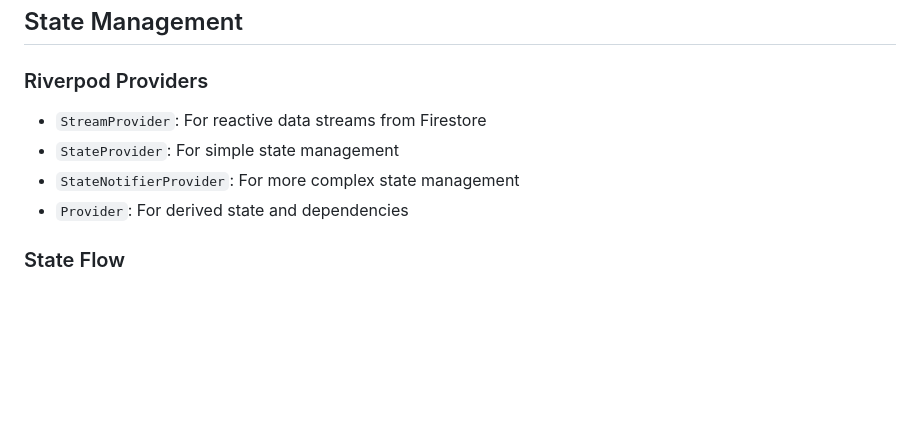
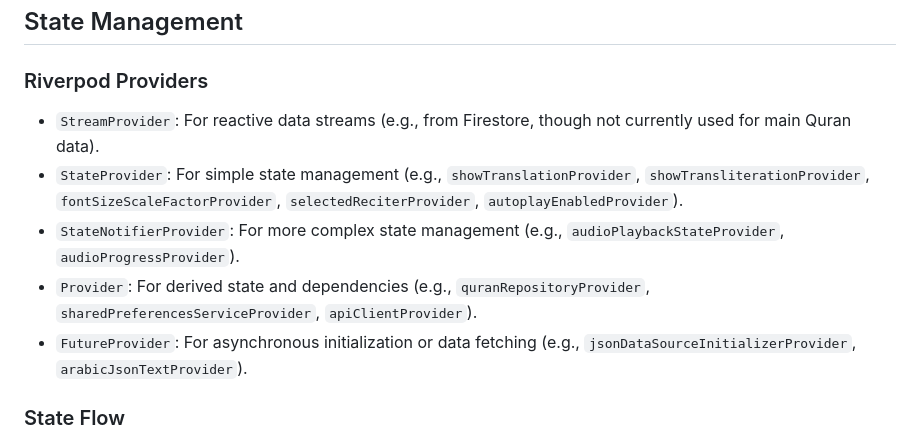
Before and after one commit to knath2000/flutter_quran, a Markdown page: docs/memory-bank/systemPatterns.md, the part around the change. Drawn GitHub-style; blank space fills up the shorter version.

Commit message:
docs(memory-bank): Update techContext and systemPatterns for transliteration feature

```diff
--- a/docs/memory-bank/systemPatterns.md
+++ b/docs/memory-bank/systemPatterns.md
@@ -57,10 +57,11 @@ Each feature follows a simplified clean architecture approach:
 ## State Management
 
 ### Riverpod Providers
-- `StreamProvider`: For reactive data streams from Firestore
-- `StateProvider`: For simple state management
-- `StateNotifierProvider`: For more complex state management
-- `Provider`: For derived state and dependencies
+- `StreamProvider`: For reactive data streams (e.g., from Firestore, though not currently used for main Quran data).
+- `StateProvider`: For simple state management (e.g., `showTranslationProvider`, `showTransliterationProvider`, `fontSizeScaleFactorProvider`, `selectedReciterProvider`, `autoplayEnabledProvider`).
+- `StateNotifierProvider`: For more complex state management (e.g., `audioPlaybackStateProvider`, `audioProgressProvider`).
+- `Provider`: For derived state and dependencies (e.g., `quranRepositoryProvider`, `sharedPreferencesServiceProvider`, `apiClientProvider`).
+- `FutureProvider`: For asynchronous initialization or data fetching (e.g., `jsonDataSourceInitializerProvider`, `arabicJsonTextProvider`).
 
 ### State Flow
 1. UI subscribes to providers
```
Also changed, not shown: docs/memory-bank/techContext.md (+8 -0 lines).
